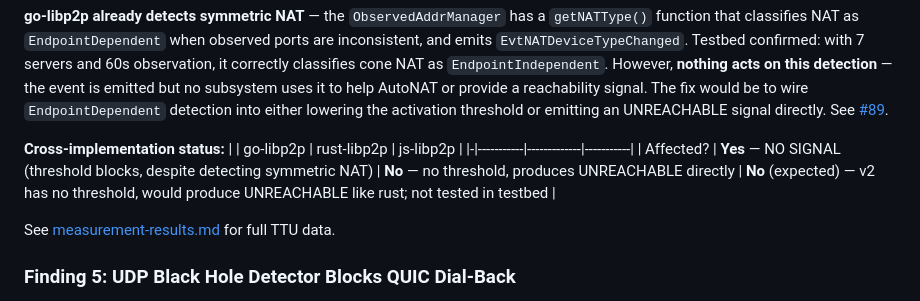
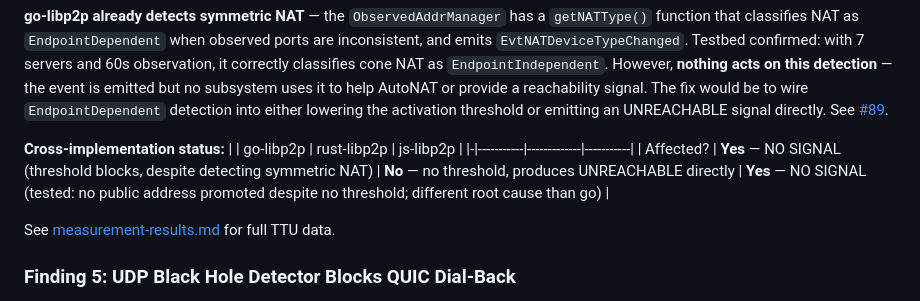
Before and after one commit to probe-lab/autonat-project, a Markdown page: docs/final-report.md, the part around the change. Rendered like a GitHub page.

Commit message:
docs: Finding #4 — js-libp2p v2 ALSO has symmetric NAT silence (tested)
Testbed verified: js v2 under symmetric NAT produces no public address
in reachable_addrs_changed (only private/loopback). Different root cause
from go-libp2p (no threshold in js, but address manager doesn't promote
public addresses). Only rust-libp2p produces correct UNREACHABLE.

```diff
--- a/docs/final-report.md
+++ b/docs/final-report.md
@@ -513,7 +513,7 @@ directly. See [#89](https://github.com/probe-lab/autonat-project/issues/89).
 **Cross-implementation status:**
 | | go-libp2p | rust-libp2p | js-libp2p |
 |-|-----------|-------------|-----------|
-| Affected? | **Yes** — NO SIGNAL (threshold blocks, despite detecting symmetric NAT) | **No** — no threshold, produces UNREACHABLE directly | **No** (expected) — v2 has no threshold, would produce UNREACHABLE like rust; not tested in testbed |
+| Affected? | **Yes** — NO SIGNAL (threshold blocks, despite detecting symmetric NAT) | **No** — no threshold, produces UNREACHABLE directly | **Yes** — NO SIGNAL (tested: no public address promoted despite no threshold; different root cause than go) |
 
 See [measurement-results.md](measurement-results.md) for full TTU data.
 
```
